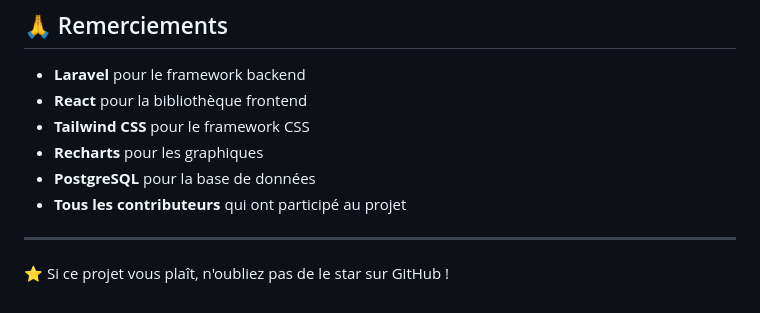
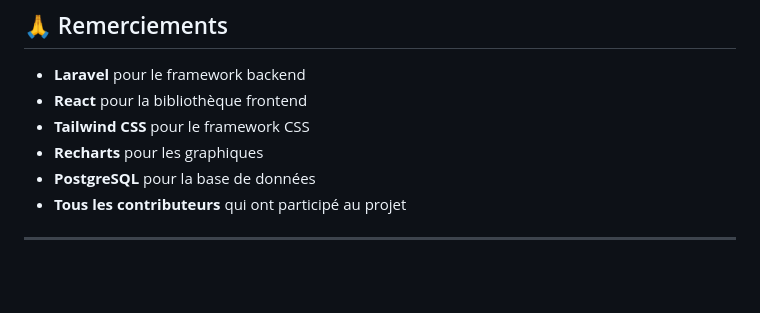
Before and after one commit to kalamou22/Groupe-project-Laravel-gestion-taches, a Markdown page: README.md, the part around the change. GitHub-like rendering; blank space fills up the shorter version.

Commit message:
last update

```diff
--- a/README.md
+++ b/README.md
@@ -243,5 +243,3 @@ Ce projet a été réalisé dans le cadre du cours **[Nom du cours]** à **[Nom
 - **Tous les contributeurs** qui ont participé au projet
 
 ---
-
-⭐ Si ce projet vous plaît, n'oubliez pas de le star sur GitHub !
```
